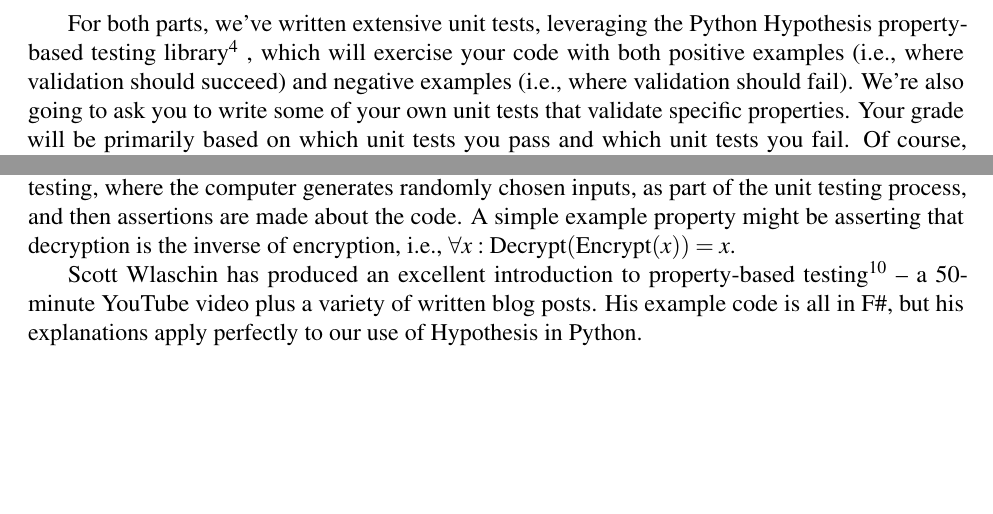
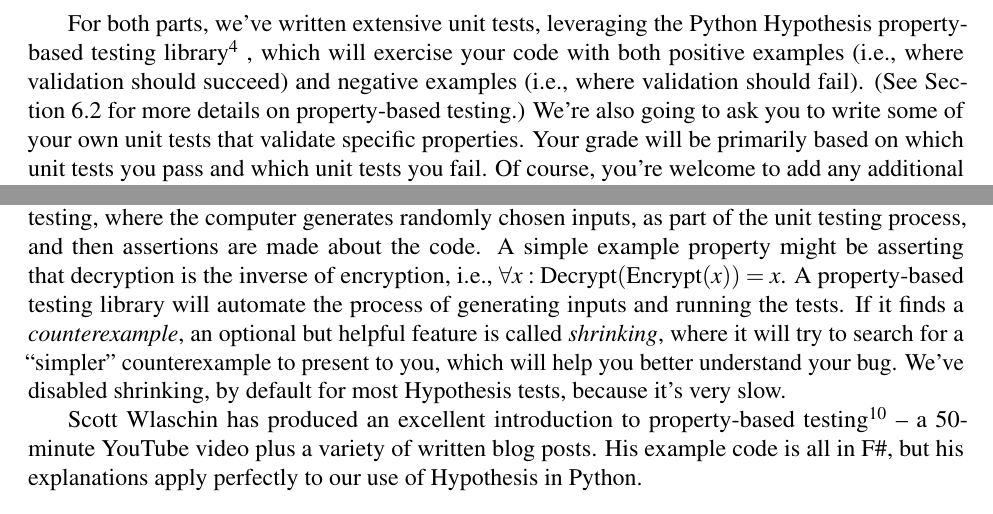
Before and after one commit to RiceComp427-Staff/electionguard-edu-resources, a LaTeX document (handout-python.tex, which reads handout.tex): two parts of pages 3 and 10 of 12, joined at a grey line, cut so that both start at the same text, the shorter picture padded with empty space. Compiled offline with pdfLaTeX.

Commit message:
last tweaks for now

```diff
--- a/handout.tex
+++ b/handout.tex
@@ -173,7 +173,8 @@ For both parts, we've written extensive unit tests, leveraging
   library\footnote{\url{https://github.com/quicktheories/QuickTheories}}},
 which will exercise your code with both positive examples (i.e., where
 validation should succeed) and negative examples (i.e., where
-validation should fail). We're also going to ask you to write some of
+validation should fail). (See Section~\ref{sec:properties} for more
+details on property-based testing.) We're also going to ask you to write some of
 your own unit tests that validate specific properties. Your grade will
 be primarily based on which unit tests you pass and which unit tests
 you fail. Of course, you're welcome to add any additional tests you
@@ -608,7 +610,14 @@ think of it as a form of fuzz testing, where the computer generates
 randomly chosen inputs, as part of the unit testing process, and then
 assertions are made about the code. A simple example property might be
 asserting that decryption is the inverse of encryption, i.e.,
-$\forall x: \mathrm{Decrypt}(\mathrm{Encrypt}(x)) = x$.
+$\forall x: \mathrm{Decrypt}(\mathrm{Encrypt}(x)) = x$. A
+property-based testing library will automate the process of generating
+inputs and running the tests. If it finds a {\em counterexample}, an
+optional but helpful feature is called {\em shrinking}, where it will
+try to search for a ``simpler'' counterexample to present to you,
+which will help you better understand your bug. \python{We've disabled
+  shrinking, by default for most Hypothesis tests, because it's very
+  slow.}
 
 Scott Wlaschin has produced an excellent introduction to property-based
 testing\footnote{\url{https://fsharpforfunandprofit.com/pbt/}} -- a
```
Also changed, not shown: handout-kotlin.pdf, handout-python.pdf, handout.tex (1 more changed lines).
